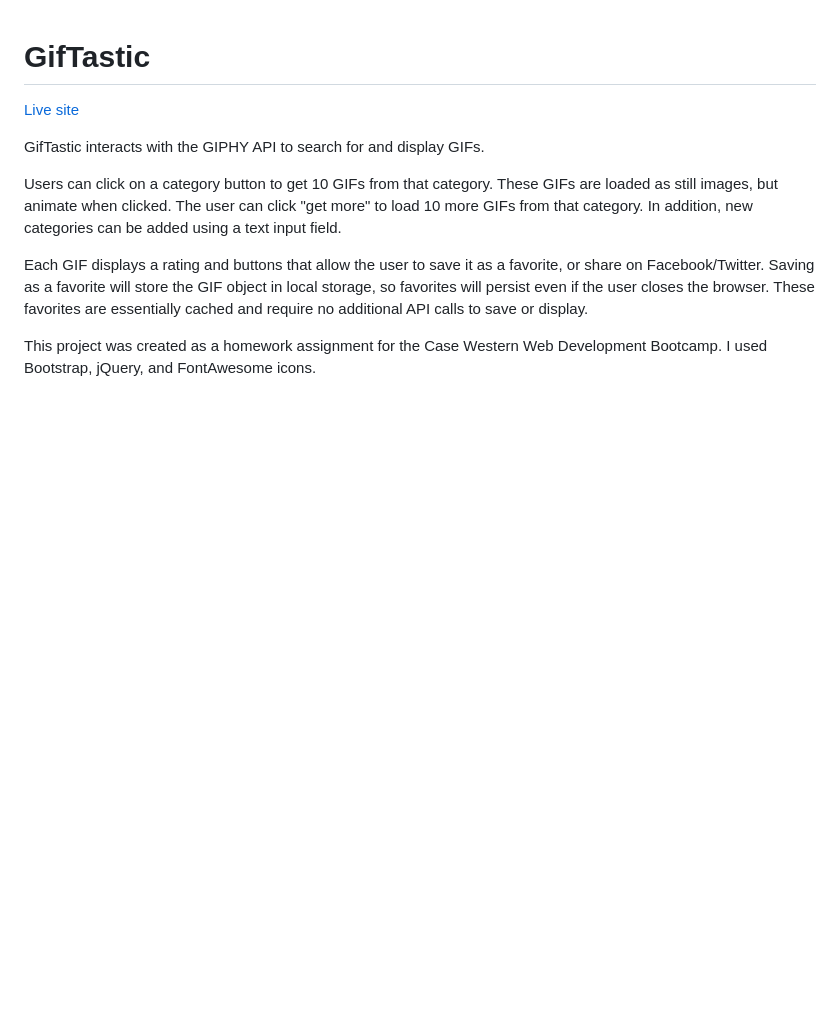
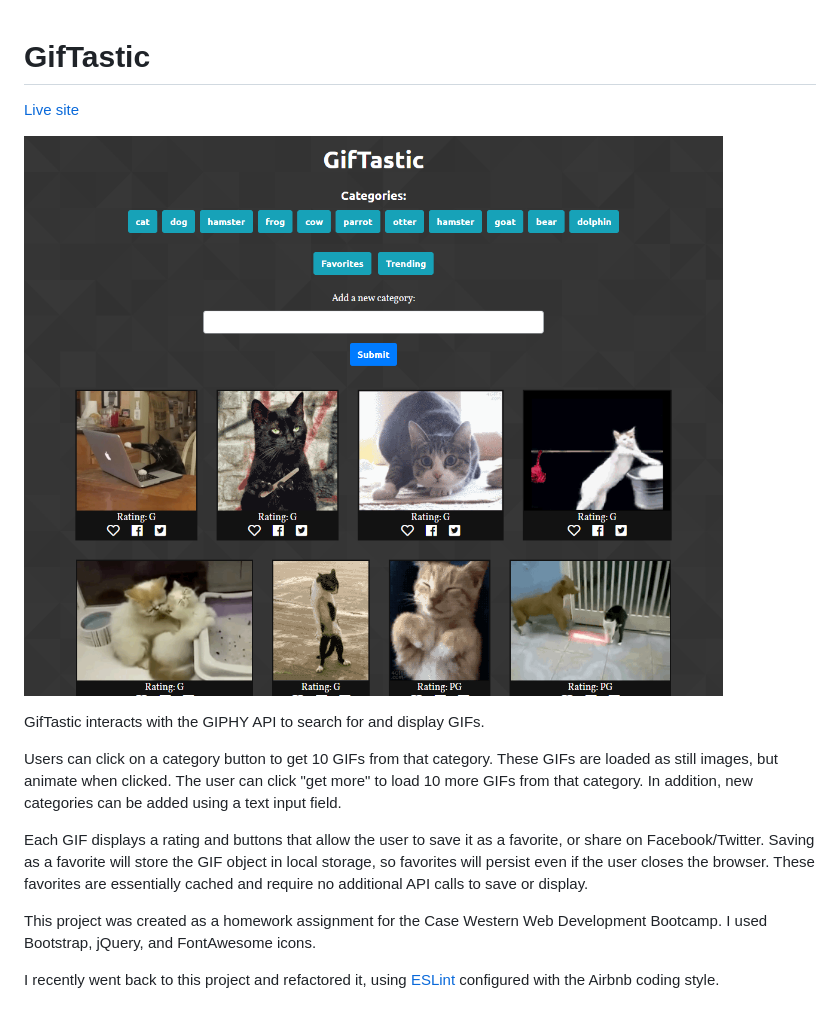
Before and after one commit to Dylan-Thomson/GifTastic, a Markdown page: README.md, the part around the change. Rendered like a GitHub page; pictures changed too: assets/images/readme-image.png (added); blank space fills up the shorter version.

```diff
--- a/README.md
+++ b/README.md
@@ -1,6 +1,8 @@
 # GifTastic
 
 [Live site](https://dylan-thomson.github.io/GifTastic/)
+
+![Screenshot](assets/images/readme-image.png)
 
 GifTastic interacts with the GIPHY API to search for and display GIFs.
 
@@ -9,3 +11,5 @@ Users can click on a category button to get 10 GIFs from that category. These GI
 Each GIF displays a rating and buttons that allow the user to save it as a favorite, or share on Facebook/Twitter. Saving as a favorite will store the GIF object in local storage, so favorites will persist even if the user closes the browser. These favorites are essentially cached and require no additional API calls to save or display.
 
 This project was created as a homework assignment for the Case Western Web Development Bootcamp. I used Bootstrap, jQuery, and FontAwesome icons.
+
+I recently went back to this project and refactored it, using [ESLint](https://eslint.org/) configured with the Airbnb coding style.
```
